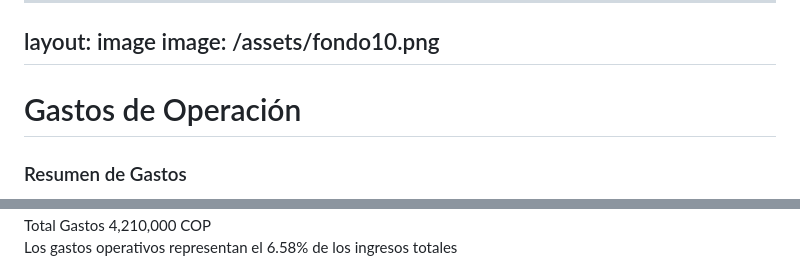
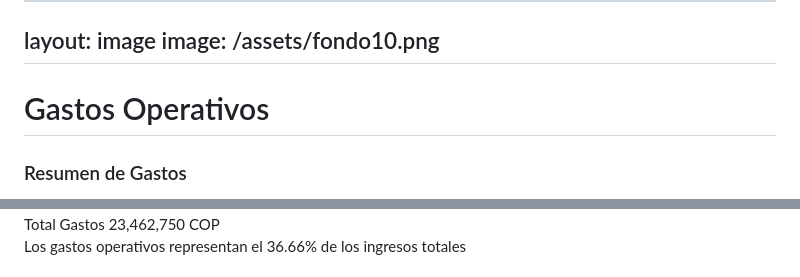
Before and after one commit to jucesbuitrago/pif_frontend, a Markdown page: slides.md, 2 parts joined by grey strips. Rendered like a GitHub page.

Commit message:
Gastos operativos

```diff
--- a/slides.md
+++ b/slides.md
@@ -707,7 +707,7 @@ image: /assets/fondo10.png
 ---
 
 
-# Gastos de Operación
+# Gastos Operativos
 
 <div class="max-w-4xl mx-auto">
   <div class="bg-white/80 backdrop-blur-sm p-6 rounded-2xl shadow-sm border border-amber-200">
@@ -763,16 +785,16 @@ image: /assets/fondo10.png
     </div>
   </div>
 </div>
-</div>
+  </div>
 
   <!-- Total -->
   <div class="pt-6 mt-6 border-t border-amber-200">
     <div class="flex justify-between items-center">
       <span class="text-lg font-medium text-amber-900">Total Gastos</span>
-      <span class="text-2xl font-bold text-amber-900">4,210,000 COP</span>
+      <span class="text-2xl font-bold text-amber-900">23,462,750 COP</span>
     </div>
     <div class="text-sm text-amber-700 mt-1">
-      Los gastos operativos representan el 6.58% de los ingresos totales
+      Los gastos operativos representan el 36.66% de los ingresos totales
     </div>
   </div>
   </div>
```
Also changed, not shown: other parts of slides.md (+36 -60 lines).
